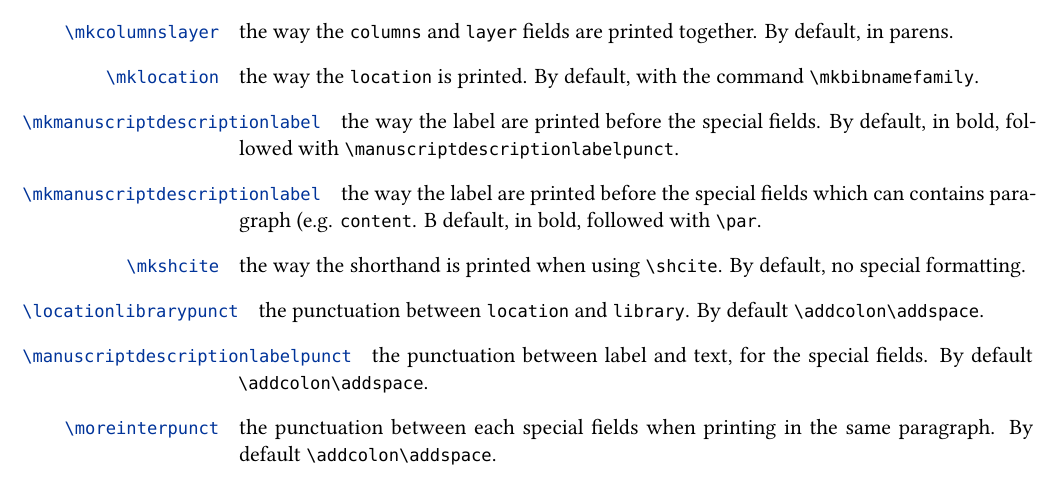
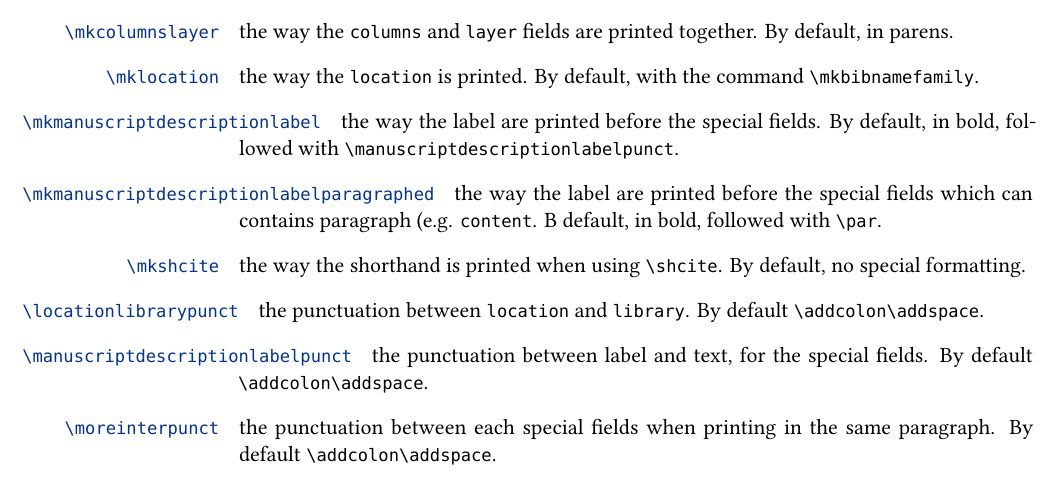
Before and after one commit to maieul/biblatex-manuscripts-philology, a LaTeX document (documentation/biblatex-manuscripts-philology.tex): part of page 9 of 12, cut so that both start at the same text. Compiled offline with XeLaTeX.

Commit message:
coquille doc

```diff
--- a/documentation/biblatex-manuscripts-philology.tex
+++ b/documentation/biblatex-manuscripts-philology.tex
@@ -360,7 +360,7 @@ You can redefine, with \cs{renewcommand} some commands defined in \file{manuscri
 
 \csitem{mkmanuscriptdescriptionlabel} the way the label are printed before the special fields. By default, in bold, followed with \cs{manuscriptdescriptionlabelpunct}.
 
-\csitem{mkmanuscriptdescriptionlabel} the way the label are printed before the special fields which can contains paragraph (e.g. \bibfield{content}.
+\csitem{mkmanuscriptdescriptionlabelparagraphed} the way the label are printed before the special fields which can contains paragraph (e.g. \bibfield{content}.
 B default, in bold, followed with \cs{par}.
 
 \csitem{mkshcite} the way the shorthand is printed when using \cs{shcite}. By default, no special formatting.
```
